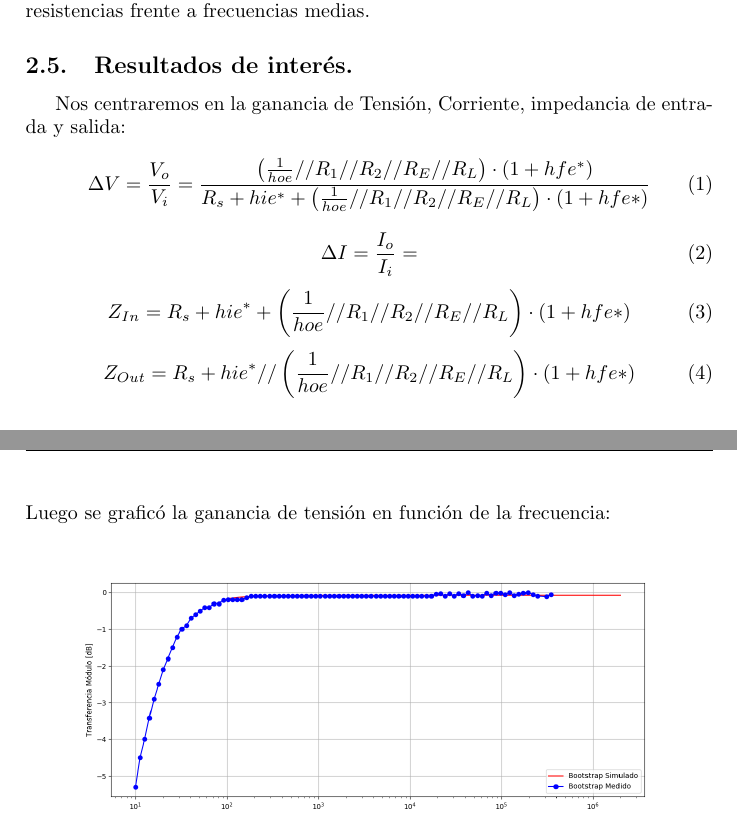
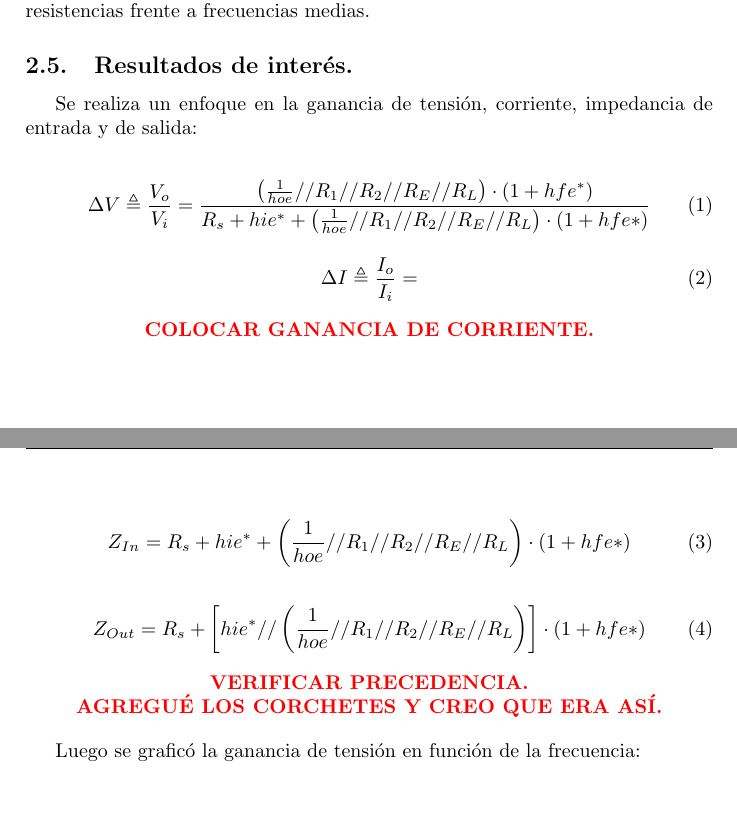
Before and after one commit to tlondero/Electro-1, a LaTeX document (TP1/Informe/TP1.tex): two parts of pages 5 and 6 of 6, joined at a grey line, cut so that both start at the same text. Compiled offline with pdfLaTeX.

Commit message:
Mono a humano 2: el retorno del mono

```diff
--- a/TP1/Informe/TP1.tex
+++ b/TP1/Informe/TP1.tex
@@ -140,14 +140,36 @@ Una pequeña modificacion que se hace a la expresión del circuito es definir un
 Se eligió un punto de operación $Q$ tal que la tensión colector-emisor sea $V_{ce} = 5 \ V$, mientras que la corriente de colector sea $I_{cq} = 2 \ mA$. Se eligieron resistencia que cumplan dicho punto de polarización, recorriedo la malla de entrada y salida para determinarlos. Es así que se llegó a los siguientes valores: $R_1 = 10 \ k\Omega$, $R_2 = 14.7 \ k\Omega$, $R_3 = 1 \ k\Omega$ y $R_E = 2.2 \ k\Omega$.
 
 Por otro lado, se tomó como resistencia del generador $R_s \approx 50 \ \Omega$, mientras que para la carga se consideró $R_L \approx 10 \ k\Omega$. Para los capacitores, sus valores nominales fueron elegidos tal que su impedancia sea despreciable frente a las resistencias frente a frecuencias medias.
+
 \subsection{Resultados de interés.}
-Nos centraremos en la ganancia de Tensión, Corriente, impedancia de entrada y salida:
-\begin{equation} \Delta V = \frac{V_o}{V_i} = \frac{ \left(\frac{1}{hoe} // R_1 // R_2 // R_E // R_L  \right)\cdot (1+hfe^*)}{R_s + hie^* + \left(\frac{1}{hoe} // R_1 // R_2 // R_E // R_L  \right)\cdot (1+hfe*) }
+Se realiza un enfoque en la ganancia de tensión, corriente, impedancia de entrada y de salida:
+
+
+\begin{equation}
+	\Delta V \triangleq \frac{V_o}{V_i} = \frac{ \left(\frac{1}{hoe} // R_1 // R_2 // R_E // R_L  \right)\cdot (1+hfe^*)}{R_s + hie^* + \left(\frac{1}{hoe} // R_1 // R_2 // R_E // R_L  \right)\cdot (1+hfe*) }
 \end{equation}
-\begin{equation} \Delta I = \frac{I_o}{I_i} =
+
+\begin{equation}
+	\Delta I \triangleq \frac{I_o}{I_i} =
 \end{equation}
-\begin{equation} Z_{In} = R_s + hie^* + \left(\frac{1}{hoe} // R_1 // R_2 // R_E // R_L  \right)\cdot (1+hfe*)\end{equation}
-\begin{equation} Z_{Out} = R_s + hie^* //  \left(\frac{1}{hoe} // R_1 // R_2 // R_E // R_L  \right)\cdot (1+hfe*)\end{equation}
+
+\begin{center}
+	\textcolor{red}{\textbf{COLOCAR GANANCIA DE CORRIENTE.}}
+\end{center}
+
+\begin{equation}
+	Z_{In} = R_s + hie^* + \left(\frac{1}{hoe} // R_1 // R_2 // R_E // R_L  \right)\cdot (1+hfe*)
+\end{equation}
+
+\begin{equation}
+	Z_{Out} = R_s + \left[ hie^* //  \left(\frac{1}{hoe} // R_1 // R_2 // R_E // R_L  \right) \right] \cdot (1+hfe*)
+\end{equation}
+
+\begin{center}
+	\textcolor{red}{\textbf{VERIFICAR PRECEDENCIA.}}\\
+	\textcolor{red}{\textbf{AGREGUÉ LOS CORCHETES Y CREO QUE ERA ASÍ.}}
+\end{center}
+
 Luego se graficó la ganancia de tensión en función de la frecuencia:
 \begin{figure} [H]
 	\centering
```
